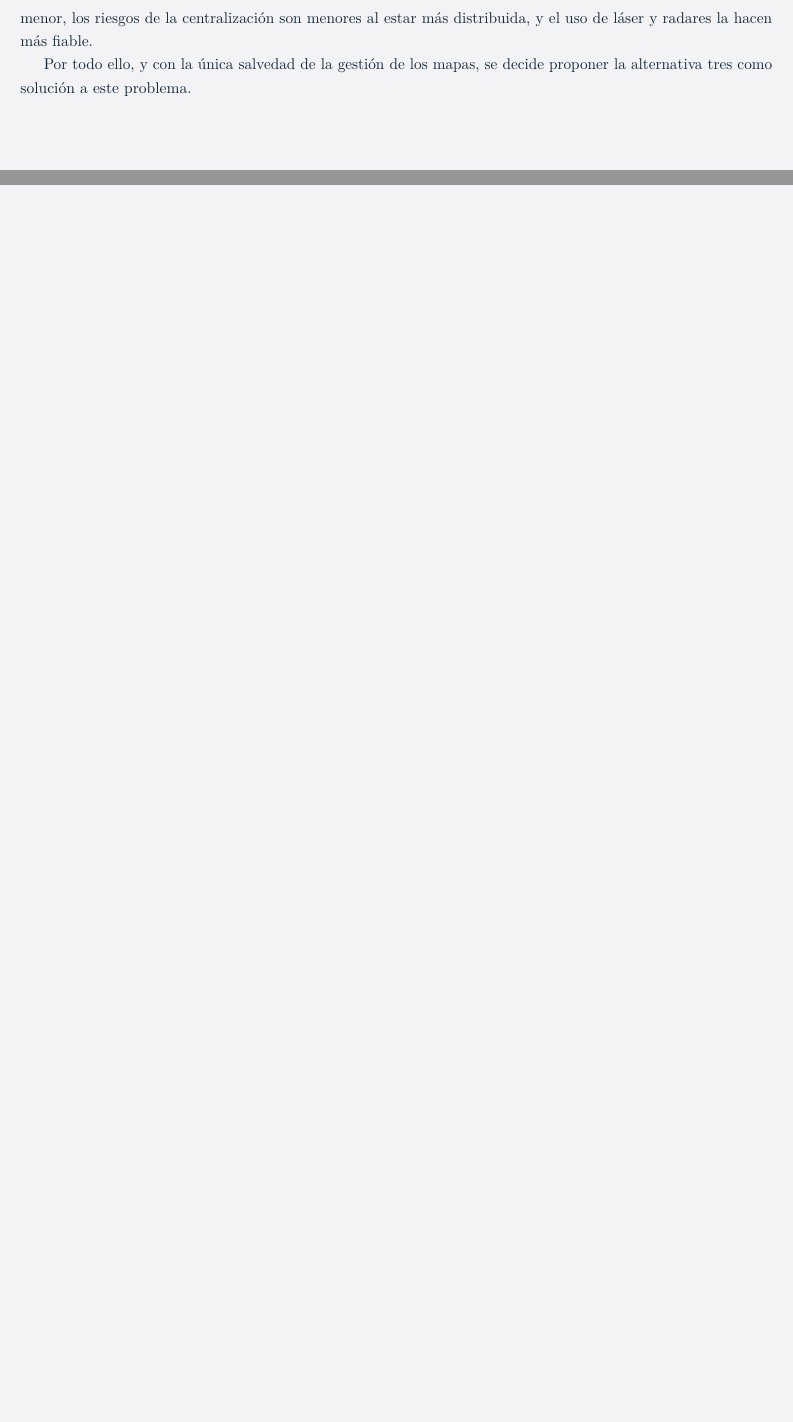
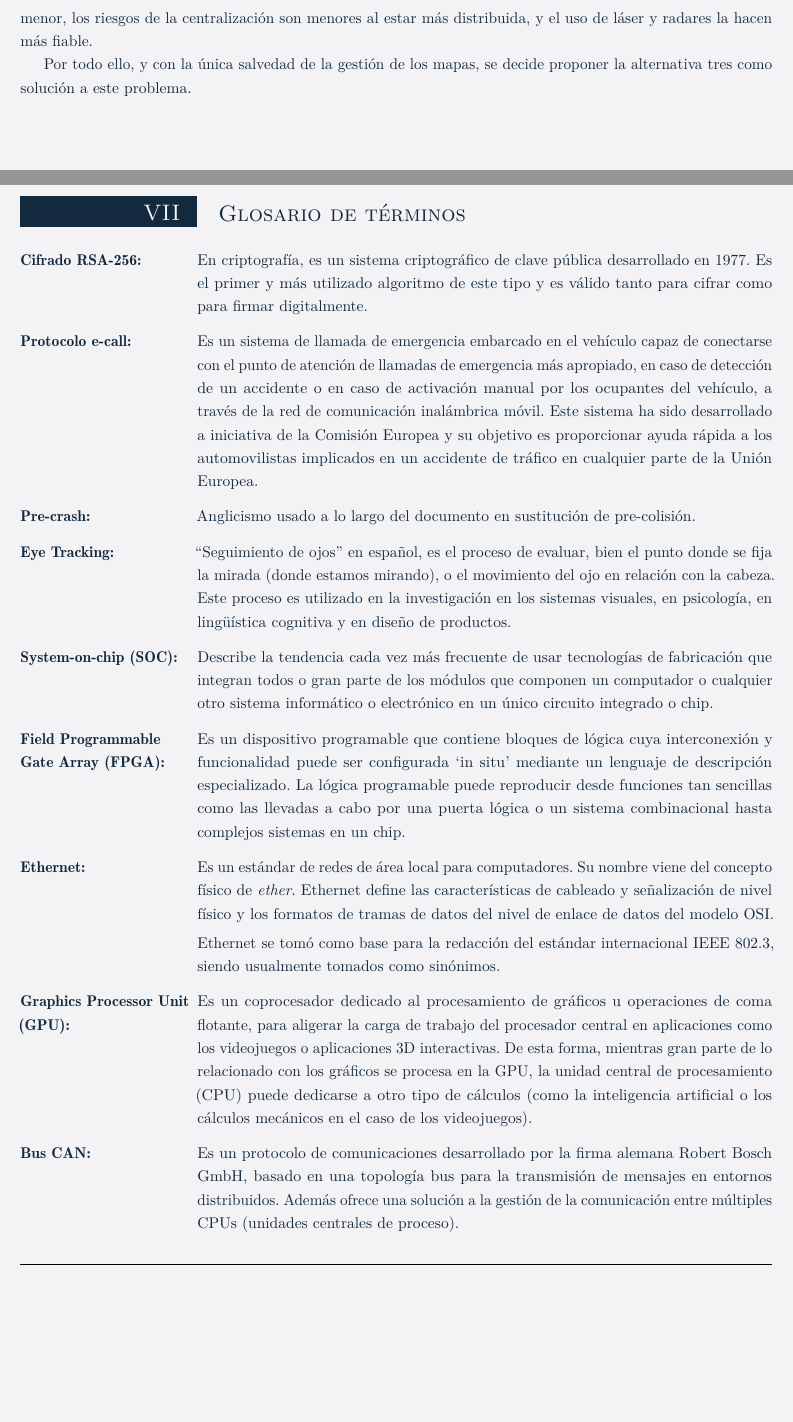
Before and after one commit to gonxal0/DPDS-UC3M, a LaTeX document (SmartSoftwareSolutions.tex, which reads EVS/EVS.tex, EVS/glosario.tex): two parts of pages 55 and 56 of 90 before the commit and two parts of pages 57 and 58 of 92 after it, joined at a grey line, cut so that both start at the same text, the shorter picture padded with empty space. Compiled offline with pdfLaTeX.

Commit message:
Definitions

```diff
--- a/EVS/EVS.tex
+++ b/EVS/EVS.tex
@@ -14,3 +16,5 @@
 \include{./EVS/valoracionAlternativas}
 
 \include{./EVS/solucion}
+
+\include{./EVS/glosario}
--- a/EVS/glosario.tex
+++ b/EVS/glosario.tex
@@ -1,4 +1,14 @@
 \section{Glosario de términos}
 
-\begin{description}
+\begin{description}[style=multiline, leftmargin=4cm]
 
+  \item[\textbf{Cifrado RSA-256:}] En criptografía, es un sistema criptográfico de clave pública desarrollado en 1977. Es el primer y más utilizado algoritmo de este tipo y es válido tanto para cifrar como para firmar digitalmente.
+  \item[\textbf{Protocolo e-call:}] Es un sistema de llamada de emergencia embarcado en el vehículo capaz de conectarse con el punto de atención de llamadas de emergencia más apropiado, en caso de detección de un accidente o en caso de activación manual por los ocupantes del vehículo, a través de la red de comunicación inalámbrica móvil. Este sistema ha sido desarrollado a iniciativa de la Comisión Europea y su objetivo es proporcionar ayuda rápida a los automovilistas implicados en un accidente de tráfico en cualquier parte de la Unión Europea.
+  \item[\textbf{Pre-crash:}] Anglicismo usado a lo largo del documento en sustitución de pre-colisión.
+  \item[\textbf{Eye Tracking:}] ``Seguimiento de ojos'' en español, es el proceso de evaluar, bien el punto donde se fija la mirada (donde estamos mirando), o el movimiento del ojo en relación con la cabeza. Este proceso es utilizado en la investigación en los sistemas visuales, en psicología, en lingüística cognitiva y en diseño de productos.
+  \item[\textbf{System-on-chip (SOC):}] Describe la tendencia cada vez más frecuente de usar tecnologías de fabricación que integran todos o gran parte de los módulos que componen un computador o cualquier otro sistema informático o electrónico en un único circuito integrado o chip.
+  \item[\textbf{Field Programmable Gate Array (FPGA):}] Es un dispositivo programable que contiene bloques de lógica cuya interconexión y funcionalidad puede ser configurada ‘in situ’ mediante un lenguaje de descripción especializado. La lógica programable puede reproducir desde funciones tan sencillas como las llevadas a cabo por una puerta lógica o un sistema combinacional hasta complejos sistemas en un chip.
+  \item[\textbf{Ethernet:}] Es un estándar de redes de área local para computadores. Su nombre viene del concepto físico de \textit{ether}. Ethernet define las características de cableado y señalización de nivel físico y los formatos de tramas de datos del nivel de enlace de datos del modelo OSI.
+  \par Ethernet se tomó como base para la redacción del estándar internacional IEEE 802.3, siendo usualmente tomados como sinónimos.
+  \item[\textbf{Graphics Processor Unit (GPU):}] Es un coprocesador dedicado al procesamiento de gráficos u operaciones de coma flotante, para aligerar la carga de trabajo del procesador central en aplicaciones como los videojuegos o aplicaciones 3D interactivas. De esta forma, mientras gran parte de lo relacionado con los gráficos se procesa en la GPU, la unidad central de procesamiento (CPU) puede dedicarse a otro tipo de cálculos (como la inteligencia artificial o los cálculos mecánicos en el caso de los videojuegos).
+  \item[\textbf{Bus CAN:}] Es un protocolo de comunicaciones desarrollado por la firma alemana Robert Bosch GmbH, basado en una topología bus para la transmisión de mensajes en entornos distribuidos. Además ofrece una solución a la gestión de la comunicación entre múltiples CPUs (unidades centrales de proceso).
```
Also changed, not shown: EVS/EVS.tex (2 more changed lines), EVS/glosario.tex (10 more changed lines).
